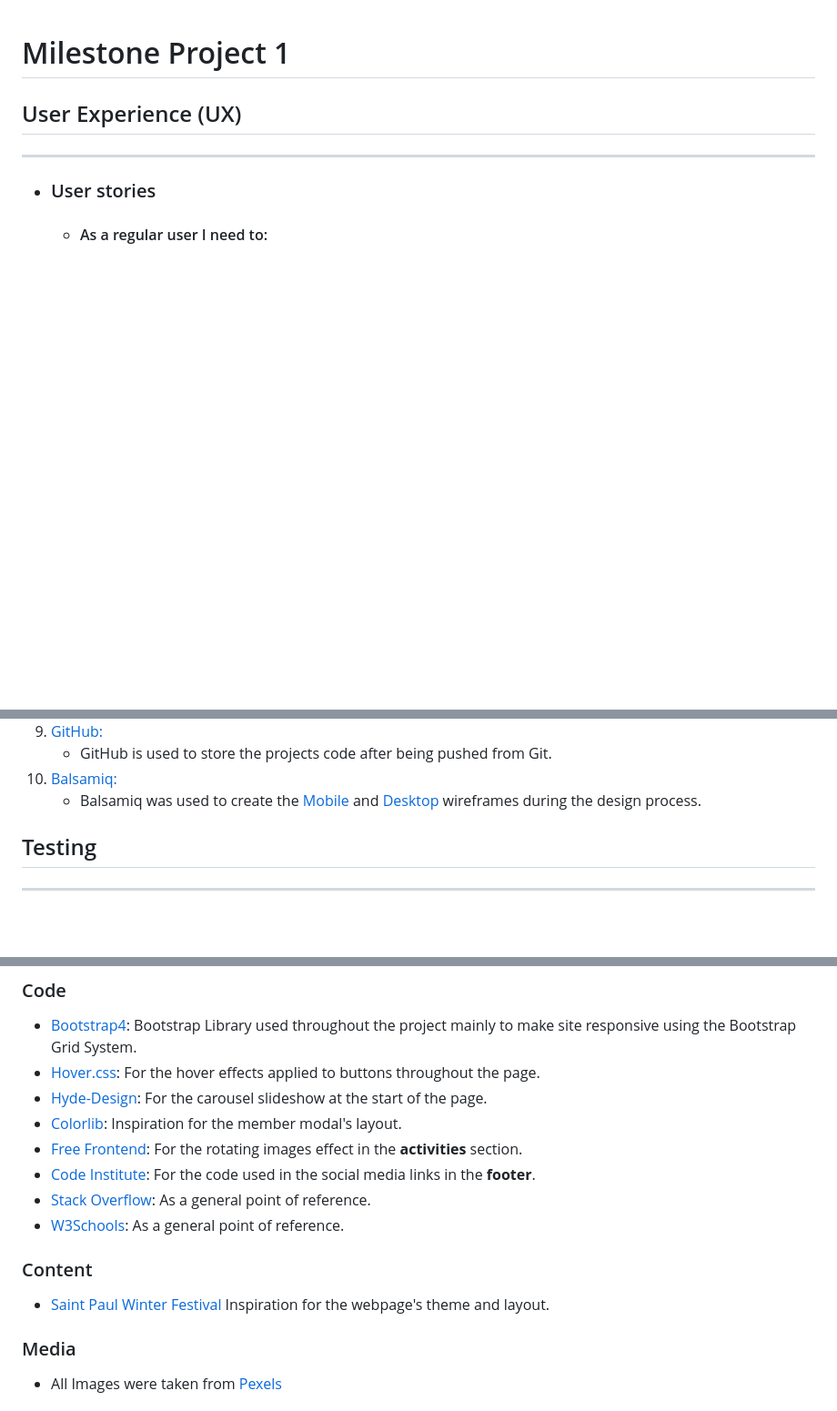
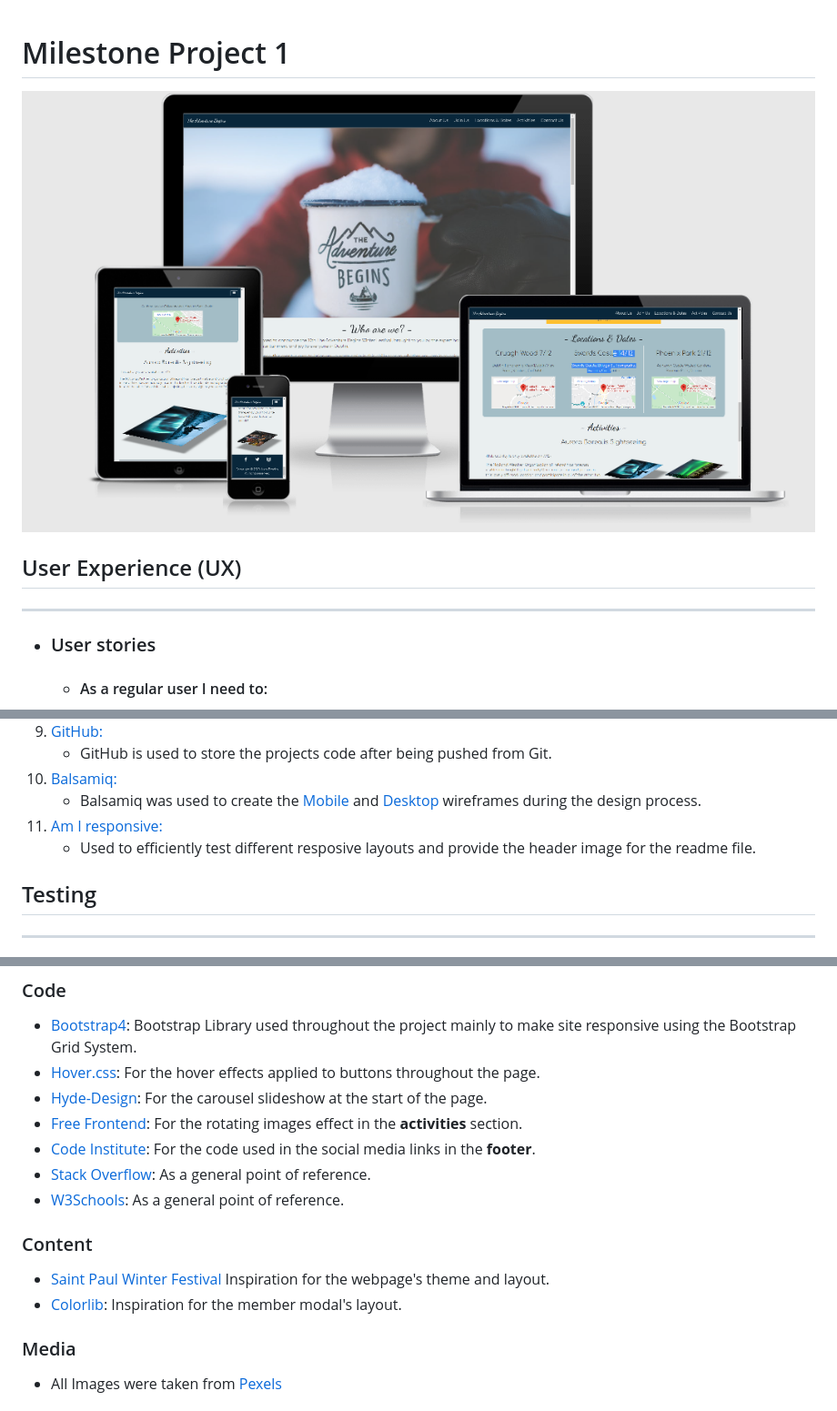
Before and after one commit to JuanBrachoDev/Milestone-One, a Markdown page: README.md, 3 parts joined by grey strips. Shown: that part at 91% size. Drawn GitHub-style; pictures changed too: docs/Am-i-responsive.png (added); blank space fills up the shorter version.

Commit message:
Beautified code, changed modal's ids to better represent their functionality, commented CSS code, fixed links in readme and added images to it

```diff
--- a/README.md
+++ b/README.md
@@ -1,4 +1,6 @@
 # Milestone Project 1
+
+![Color palette](/docs/Am-i-responsive.png)
 
 ## User Experience (UX)
 
@@ -93,6 +95,8 @@
     - GitHub is used to store the projects code after being pushed from Git.
 1. [Balsamiq:](https://balsamiq.com/)
     - Balsamiq was used to create the [Mobile](https://github.com/JuanBrachoDev/Milestone-One/blob/master/docs/Mobile.png) and [Desktop](https://github.com/JuanBrachoDev/Milestone-One/blob/master/docs/Desktop.png) wireframes during the design process.
+1. [Am I responsive:](http://ami.responsivedesign.is/)
+    - Used to efficiently test different resposive layouts and provide the header image for the readme file.
 
 ## Testing
 
@@ -195,7 +200,6 @@ Click [Here](https://help.github.com/en/github/creating-cloning-and-archiving-re
 -   [Bootstrap4](https://getbootstrap.com/docs/4.4/getting-started/introduction/): Bootstrap Library used throughout the project mainly to make site responsive using the Bootstrap Grid System.
 -   [Hover.css](https://ianlunn.github.io/Hover/): For the hover effects applied to buttons throughout the page.
 -   [Hyde-Design](https://www.hyde-design.co.uk/joomla-bites/80-create-a-css-slideshow-no-javascript-required): For the carousel slideshow at the start of the page.
--   [Colorlib](https://colorlib.com/etc/regform/colorlib-regform-3/): Inspiration for the member modal's layout.
 -   [Free Frontend](https://freefrontend.com/css-image-effects/): For the rotating images effect in the **activities** section.
 -   [Code Institute](https://codeinstitute.net/): For the code used in the social media links in the **footer**.
 -   [Stack Overflow](https://stackoverflow.com/): As a general point of reference.
@@ -204,6 +208,7 @@ Click [Here](https://help.github.com/en/github/creating-cloning-and-archiving-re
 ### Content
 
 -   [Saint Paul Winter Festival](https://www.wintercarnival.com/) Inspiration for the webpage's theme and layout.
+-   [Colorlib](https://colorlib.com/etc/regform/colorlib-regform-3/): Inspiration for the member modal's layout.
 
 ### Media
 
```
Also changed, not shown: other parts of README.md (+5 -4 lines), docs/Lighthouse-results.png (added), 2 other files.
